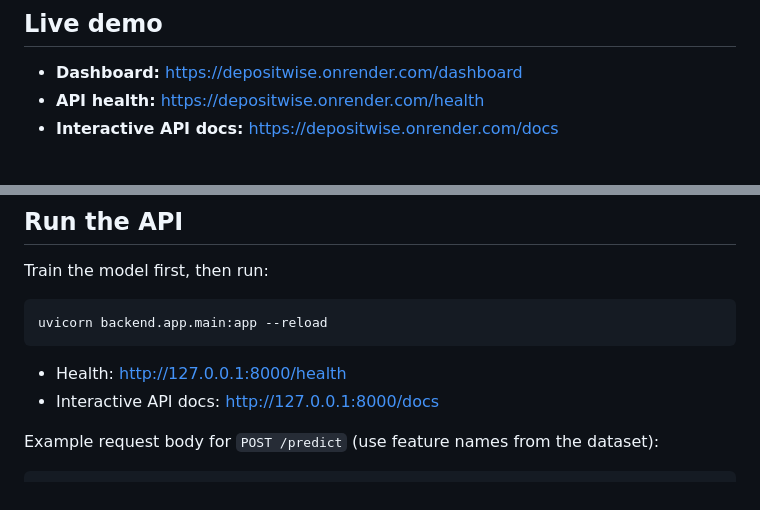
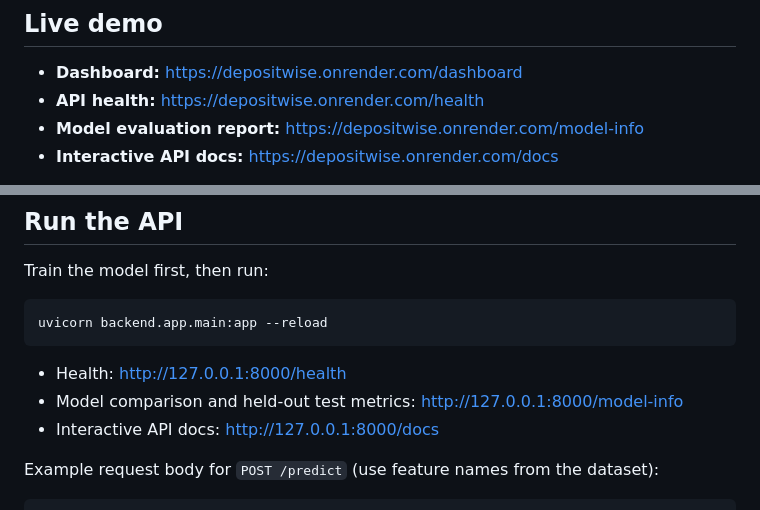
Before and after one commit to rushmanthnalluri/DepositWise, a Markdown page: README.md, 2 parts joined by grey strips. Drawn GitHub-style.

Commit message:
Document model evaluation API endpoint

````diff
--- a/README.md
+++ b/README.md
@@ -14,6 +14,7 @@ Do not commit downloaded data, customer records, credentials, model artifacts, o
 
 - **Dashboard:** https://depositwise.onrender.com/dashboard
 - **API health:** https://depositwise.onrender.com/health
+- **Model evaluation report:** https://depositwise.onrender.com/model-info
 - **Interactive API docs:** https://depositwise.onrender.com/docs
 
 The free Render service may sleep when idle. The Docker build downloads the public upstream dataset, generates the EDA profile, compares candidate models, and packages the selected model artifact into the image. The first deploy after a code change may take longer while model training runs.
@@ -101,6 +102,7 @@ uvicorn backend.app.main:app --reload
 ```
 
 - Health: http://127.0.0.1:8000/health
+- Model comparison and held-out test metrics: http://127.0.0.1:8000/model-info
 - Interactive API docs: http://127.0.0.1:8000/docs
 
 Example request body for `POST /predict` (use feature names from the dataset):
````
